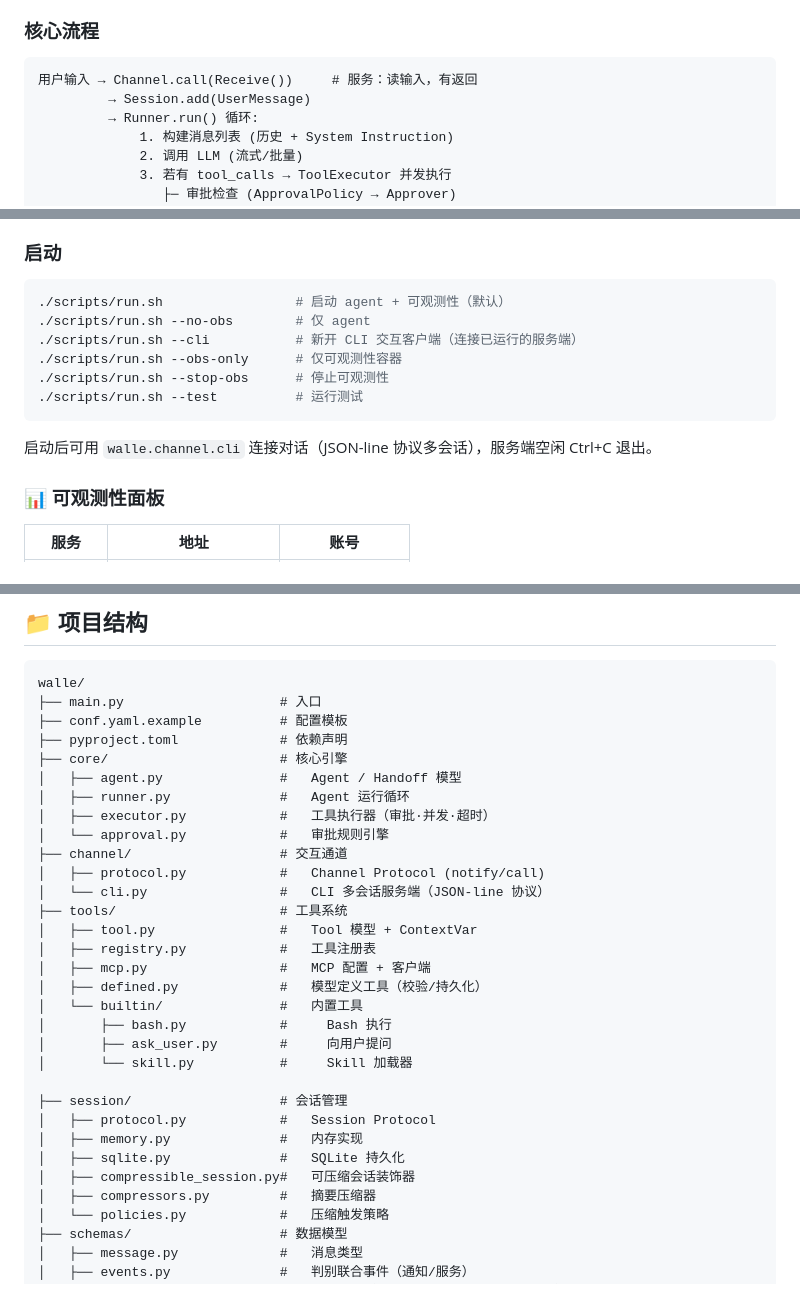
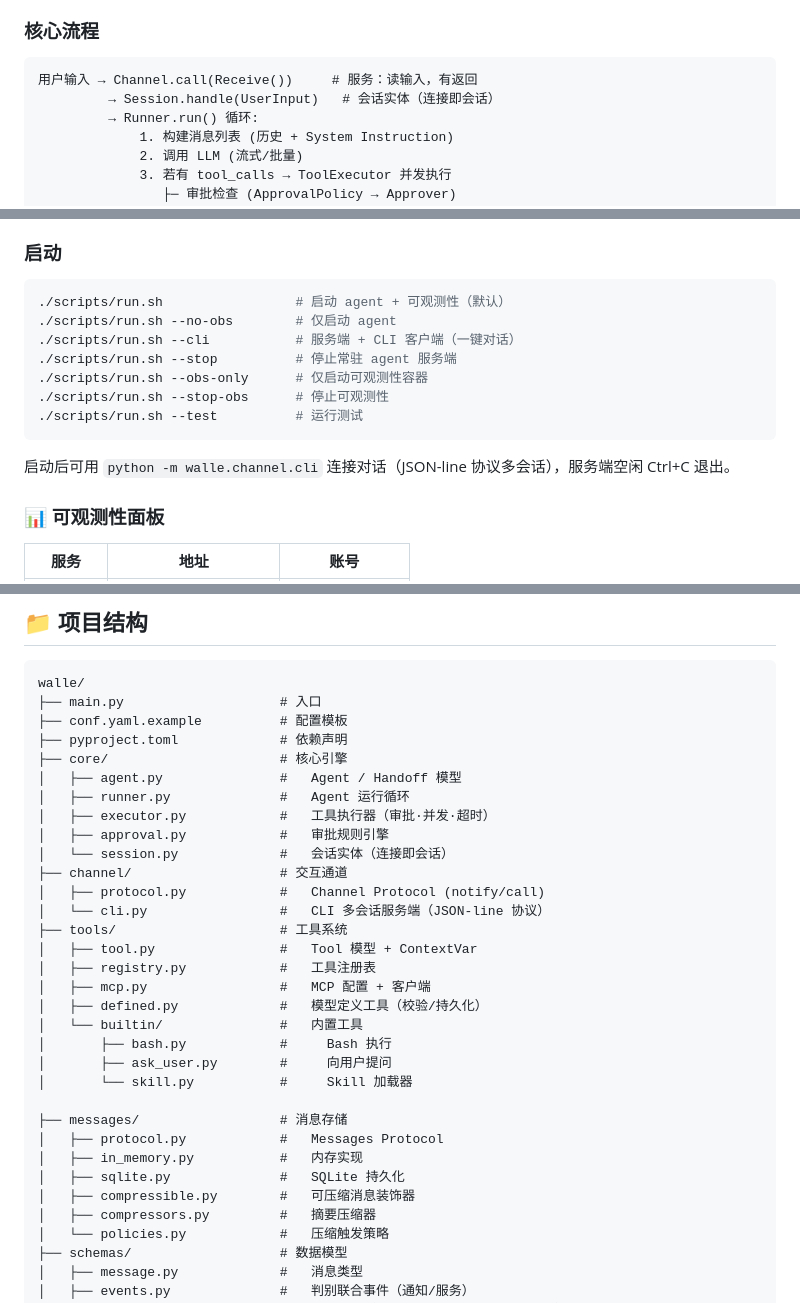
Before and after one commit to yishenzhu/walle, a Markdown page: README.md, 3 parts joined by grey strips. Drawn GitHub-style.

Commit message:
docs: 同步 README 与重构后代码（session/ → messages/，补齐 run.sh --stop）

````diff
--- a/README.md
+++ b/README.md
@@ -59,7 +59,7 @@
 
 ```
 用户输入 → Channel.call(Receive())     # 服务：读输入，有返回
-         → Session.add(UserMessage)
+         → Session.handle(UserInput)   # 会话实体（连接即会话）
          → Runner.run() 循环:
              1. 构建消息列表 (历史 + System Instruction)
              2. 调用 LLM (流式/批量)
@@ -115,14 +115,15 @@ cp .env.example .env             # LLM API Key
 
 ```bash
 ./scripts/run.sh                 # 启动 agent + 可观测性（默认）
-./scripts/run.sh --no-obs        # 仅 agent
-./scripts/run.sh --cli           # 新开 CLI 交互客户端（连接已运行的服务端）
-./scripts/run.sh --obs-only      # 仅可观测性容器
+./scripts/run.sh --no-obs        # 仅启动 agent
+./scripts/run.sh --cli           # 服务端 + CLI 客户端（一键对话）
+./scripts/run.sh --stop          # 停止常驻 agent 服务端
+./scripts/run.sh --obs-only      # 仅启动可观测性容器
 ./scripts/run.sh --stop-obs      # 停止可观测性
 ./scripts/run.sh --test          # 运行测试
 ```
 
-启动后可用 `walle.channel.cli` 连接对话（JSON-line 协议多会话），服务端空闲 Ctrl+C 退出。
+启动后可用 `python -m walle.channel.cli` 连接对话（JSON-line 协议多会话），服务端空闲 Ctrl+C 退出。
 
 ### 📊 可观测性面板
 
@@ -292,7 +293,8 @@ walle/
 │   ├── agent.py               #   Agent / Handoff 模型
 │   ├── runner.py              #   Agent 运行循环
 │   ├── executor.py            #   工具执行器（审批·并发·超时）
-│   └── approval.py            #   审批规则引擎
+│   ├── approval.py            #   审批规则引擎
+│   └── session.py             #   会话实体（连接即会话）
 ├── channel/                   # 交互通道
 │   ├── protocol.py            #   Channel Protocol (notify/call)
 │   └── cli.py                 #   CLI 多会话服务端（JSON-line 协议）
@@ -306,11 +308,11 @@ walle/
 │       ├── ask_user.py        #     向用户提问
 │       └── skill.py           #     Skill 加载器
 
-├── session/                   # 会话管理
-│   ├── protocol.py            #   Session Protocol
-│   ├── memory.py              #   内存实现
+├── messages/                  # 消息存储
+│   ├── protocol.py            #   Messages Protocol
+│   ├── in_memory.py           #   内存实现
 │   ├── sqlite.py              #   SQLite 持久化
-│   ├── compressible_session.py#   可压缩会话装饰器
+│   ├── compressible.py        #   可压缩消息装饰器
 │   ├── compressors.py         #   摘要压缩器
 │   └── policies.py            #   压缩触发策略
 ├── schemas/                   # 数据模型
````
Also changed, not shown: other parts of README.md (+1 -1 lines).
